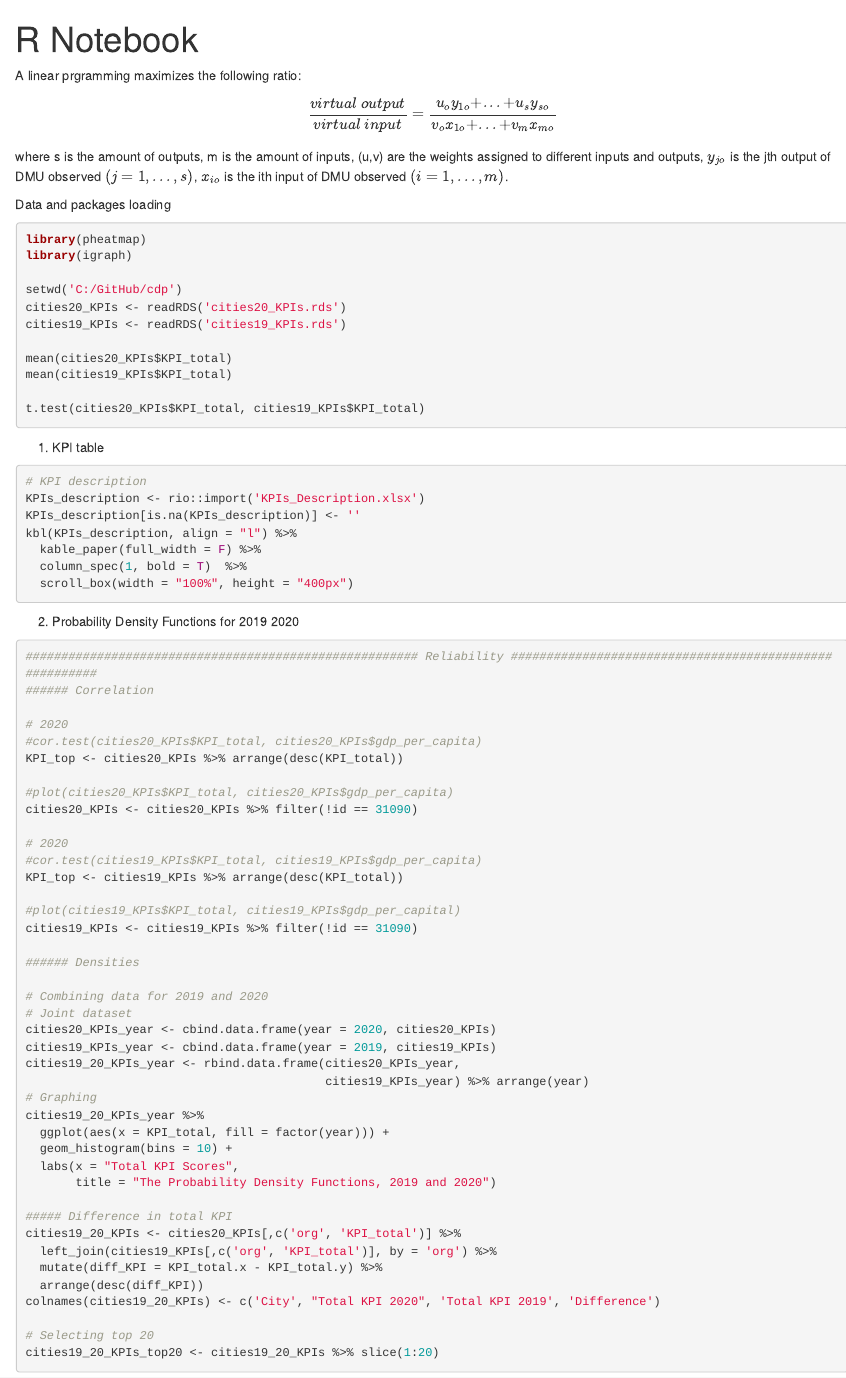
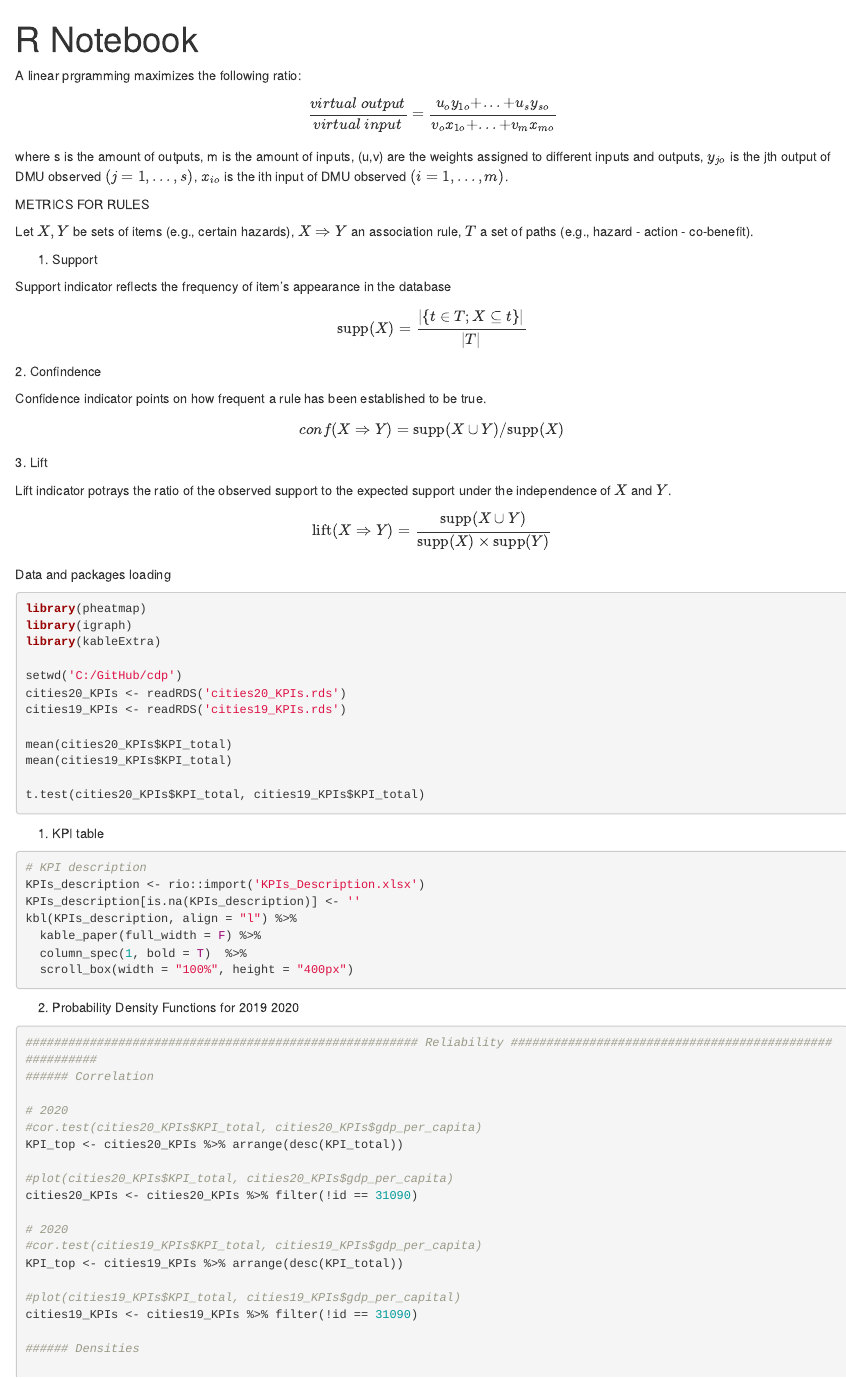
Before and after one commit to artvolgin/cdp, an R Markdown document (cdp-output-kpi-dea.Rmd): the page in a window 1100 px wide, from its top. Rendered offline with R 4.5, knitr and Pandoc, with nearby package versions; the code chunks are not run, so their results and figures are left out.

Commit message:
Adding formulas

````diff
--- a/cdp-output-kpi-dea.Rmd
+++ b/cdp-output-kpi-dea.Rmd
@@ -9,11 +9,35 @@ $$ \frac{virtual \space output}{virtual \space input} = \frac{u_oy_{1o} + ... +
 
 where s is the amount of outputs, m is the amount of inputs, (u,v) are the weights  assigned to different inputs and outputs, $y_{jo}$ is the jth output of DMU observed $(j = 1, ..., s)$, $x_{io}$ is the ith input of DMU observed $(i = 1, ..., m)$.
 
+
+METRICS FOR RULES
+
+Let $X, Y$ be sets of items (e.g., certain hazards), $X \Rightarrow Y$ an association rule, $T$ a set of paths (e.g., hazard - action - co-benefit).
+
+1. Support
+
+Support indicator reflects the frequency of item's appearance in the database
+
+$$ \mathrm{supp}(X) = \frac{|\{t \in T; X \subseteq t\}|}{|T|}  $$
+2. Confindence
+
+Confidence indicator points on how frequent a rule has been established to be true.
+
+
+$$ {conf}(X \Rightarrow Y) = \mathrm{supp}(X \cup Y) / \mathrm{supp}(X) $$
+3. Lift
+
+Lift indicator potrays the ratio of the observed support to the expected support under the independence of $X$ and $Y$.
+
+$$ \mathrm{lift}(X\Rightarrow Y) = \frac{ \mathrm{supp}(X \cup Y)}{ \mathrm{supp}(X) \times \mathrm{supp}(Y) } $$
+
+
 Data and packages loading
 
 ```{r}
 library(pheatmap)
 library(igraph)
+library(kableExtra)
 
 setwd('C:/GitHub/cdp')
 cities20_KPIs <- readRDS('cities20_KPIs.rds')
````
